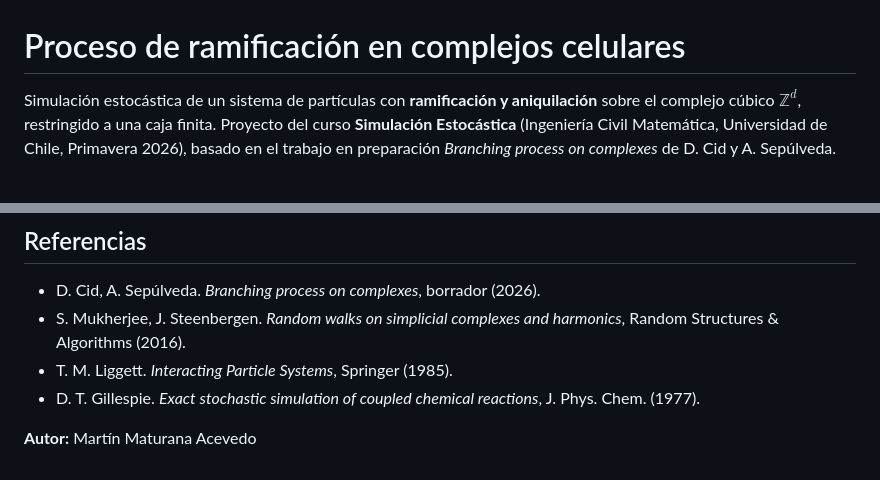
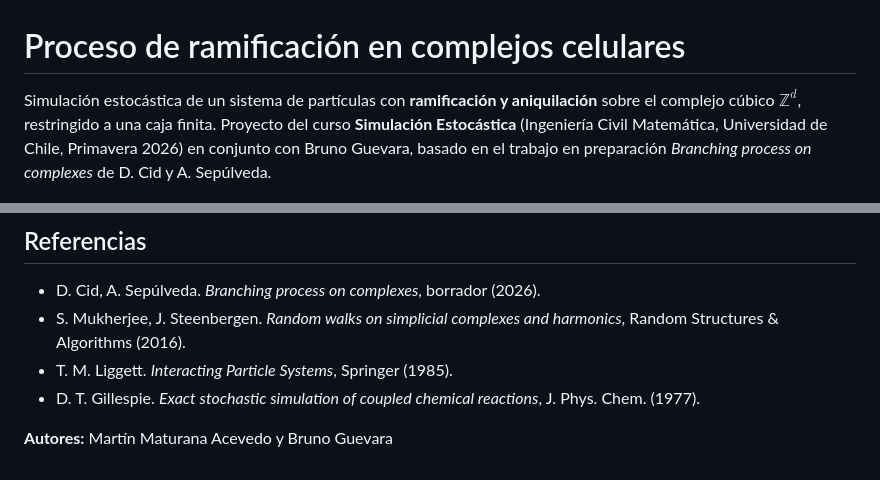
Before and after one commit to martinmaturana777/Branching-Process-Complexes, a Markdown page: README.md, 2 parts joined by grey strips. Drawn GitHub-style.

```diff
--- a/README.md
+++ b/README.md
@@ -1,6 +1,6 @@
 # Proceso de ramificación en complejos celulares
 
-Simulación estocástica de un sistema de partículas con **ramificación y aniquilación** sobre el complejo cúbico $\mathbb{Z}^d$, restringido a una caja finita. Proyecto del curso **Simulación Estocástica** (Ingeniería Civil Matemática, Universidad de Chile, Primavera 2026), basado en el trabajo en preparación *Branching process on complexes* de D. Cid y A. Sepúlveda.
+Simulación estocástica de un sistema de partículas con **ramificación y aniquilación** sobre el complejo cúbico $\mathbb{Z}^d$, restringido a una caja finita. Proyecto del curso **Simulación Estocástica** (Ingeniería Civil Matemática, Universidad de Chile, Primavera 2026) en conjunto con Bruno Guevara, basado en el trabajo en preparación *Branching process on complexes* de D. Cid y A. Sepúlveda.
 
 <p align="center">
   <img src="img/ramificacion_arbol.gif" width="49%" alt="Dinámica en Z^2 con absorción en un árbol generador">
@@ -53,4 +53,4 @@ Para generar los videos se necesita además `ffmpeg`.
 - T. M. Liggett. *Interacting Particle Systems*, Springer (1985).
 - D. T. Gillespie. *Exact stochastic simulation of coupled chemical reactions*, J. Phys. Chem. (1977).
 
-**Autor:** Martín Maturana Acevedo
+**Autores:** Martín Maturana Acevedo y Bruno Guevara
```
